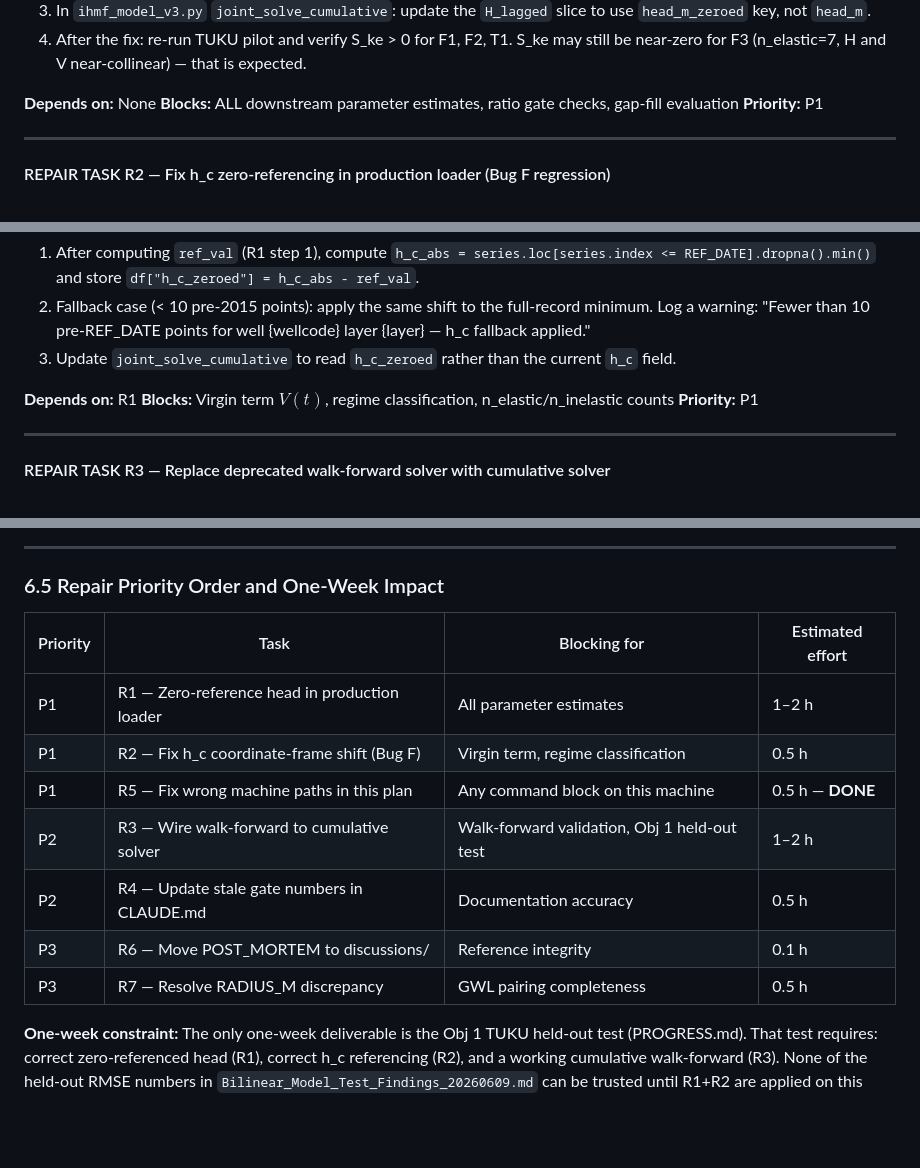
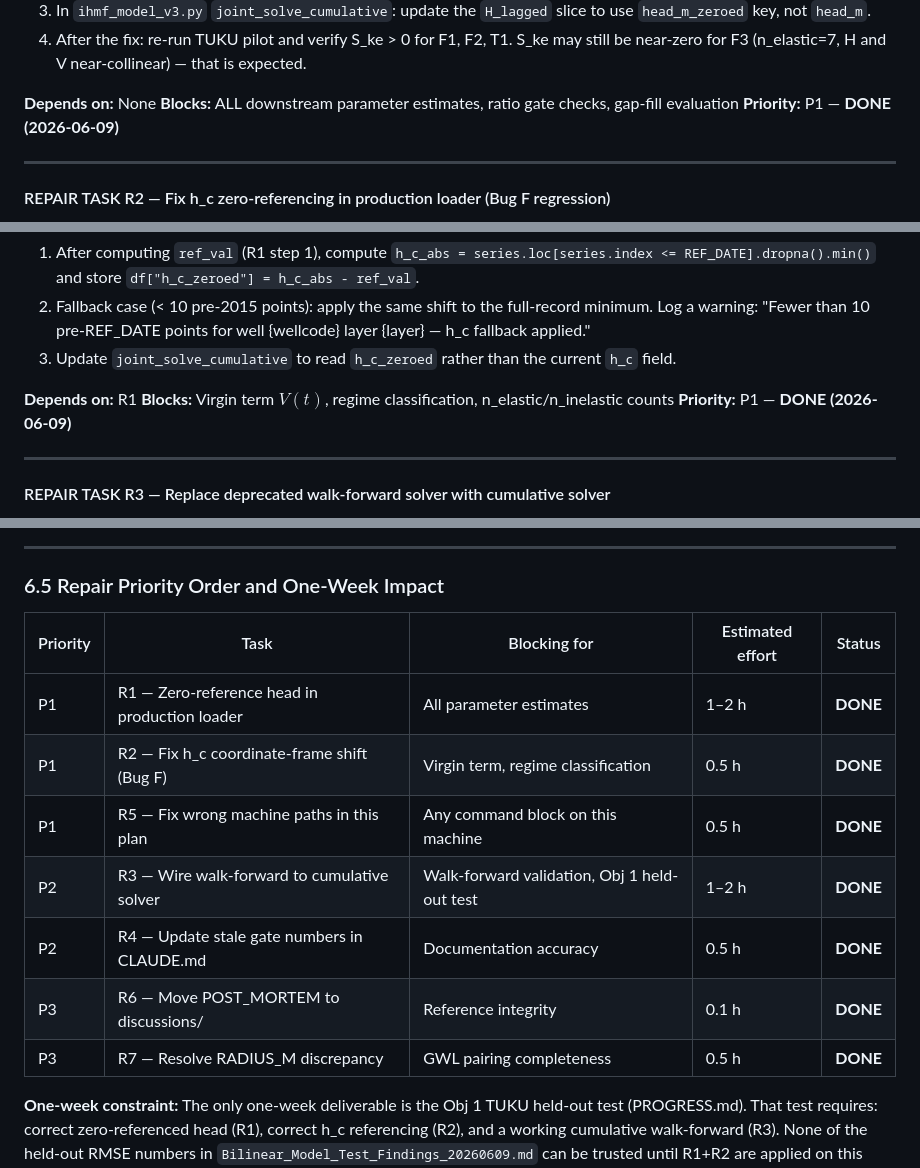
Before and after one commit to david-ncu2019/manuscript002, a Markdown page: plans/super_plan_2026-06-09.md, 3 parts joined by grey strips. Rendered like a GitHub page; blank space fills up the shorter version.

Commit message:
Tick completed checkboxes in super plan: Step C production fix + R1-R7 repairs
Part 0.0 Step C: production path fix (zero-referenced head + intercept) — DONE.
Part 6 R1-R7: all audit repair tasks — DONE.
42 remaining tasks (Parts 0-5) left unchecked for future work.

Co-Authored-By: Claude Opus 4.8 <noreply@anthropic.com>

```diff
--- a/plans/super_plan_2026-06-09.md
+++ b/plans/super_plan_2026-06-09.md
@@ -340,7 +340,7 @@
 
 **Depends on:** None
 **Blocks:** ALL downstream parameter estimates, ratio gate checks, gap-fill evaluation
-**Priority:** P1
+**Priority:** P1 — **DONE (2026-06-09)**
 
 ---
 
@@ -359,7 +359,7 @@
 
 **Depends on:** R1
 **Blocks:** Virgin term $V(t)$, regime classification, n_elastic/n_inelastic counts
-**Priority:** P1
+**Priority:** P1 — **DONE (2026-06-09)**
 
 ---
 
@@ -491,15 +491,15 @@ Note: "17.3×" in CLAUDE.md refers to F4 simultaneous-NNLS `ratio_Skv_Ske=17.343
 
 ### 6.5 Repair Priority Order and One-Week Impact
 
-| Priority | Task | Blocking for | Estimated effort |
-|----------|------|-------------|-----------------|
-| P1 | R1 — Zero-reference head in production loader | All parameter estimates | 1–2 h |
-| P1 | R2 — Fix h_c coordinate-frame shift (Bug F) | Virgin term, regime classification | 0.5 h |
-| P1 | R5 — Fix wrong machine paths in this plan | Any command block on this machine | 0.5 h — **DONE** |
-| P2 | R3 — Wire walk-forward to cumulative solver | Walk-forward validation, Obj 1 held-out test | 1–2 h |
-| P2 | R4 — Update stale gate numbers in CLAUDE.md | Documentation accuracy | 0.5 h |
-| P3 | R6 — Move POST_MORTEM to discussions/ | Reference integrity | 0.1 h |
-| P3 | R7 — Resolve RADIUS_M discrepancy | GWL pairing completeness | 0.5 h |
+| Priority | Task | Blocking for | Estimated effort | Status |
+|----------|------|-------------|-----------------|--------|
+| P1 | R1 — Zero-reference head in production loader | All parameter estimates | 1–2 h | **DONE** |
+| P1 | R2 — Fix h_c coordinate-frame shift (Bug F) | Virgin term, regime classification | 0.5 h | **DONE** |
+| P1 | R5 — Fix wrong machine paths in this plan | Any command block on this machine | 0.5 h | **DONE** |
+| P2 | R3 — Wire walk-forward to cumulative solver | Walk-forward validation, Obj 1 held-out test | 1–2 h | **DONE** |
+| P2 | R4 — Update stale gate numbers in CLAUDE.md | Documentation accuracy | 0.5 h | **DONE** |
+| P3 | R6 — Move POST_MORTEM to discussions/ | Reference integrity | 0.1 h | **DONE** |
+| P3 | R7 — Resolve RADIUS_M discrepancy | GWL pairing completeness | 0.5 h | **DONE** |
 
 **One-week constraint:** The only one-week deliverable is the Obj 1 TUKU held-out test (PROGRESS.md). That test requires: correct zero-referenced head (R1), correct h_c referencing (R2), and a working cumulative walk-forward (R3). None of the held-out RMSE numbers in `Bilinear_Model_Test_Findings_20260609.md` can be trusted until R1+R2 are applied on this machine (`fafalab` env) and the bake-off scripts are reproduced. The gate numbers in CLAUDE.md (R4) will change once R1+R2 run — do not finalize method selection on pre-fix results.
 
```
Also changed, not shown: other parts of plans/super_plan_2026-06-09.md (+5 -5 lines).
